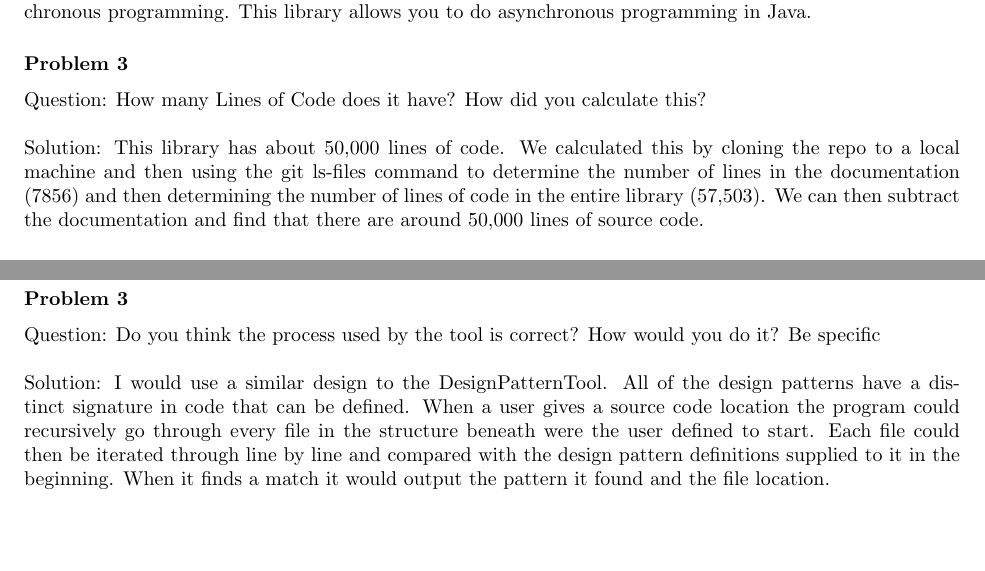
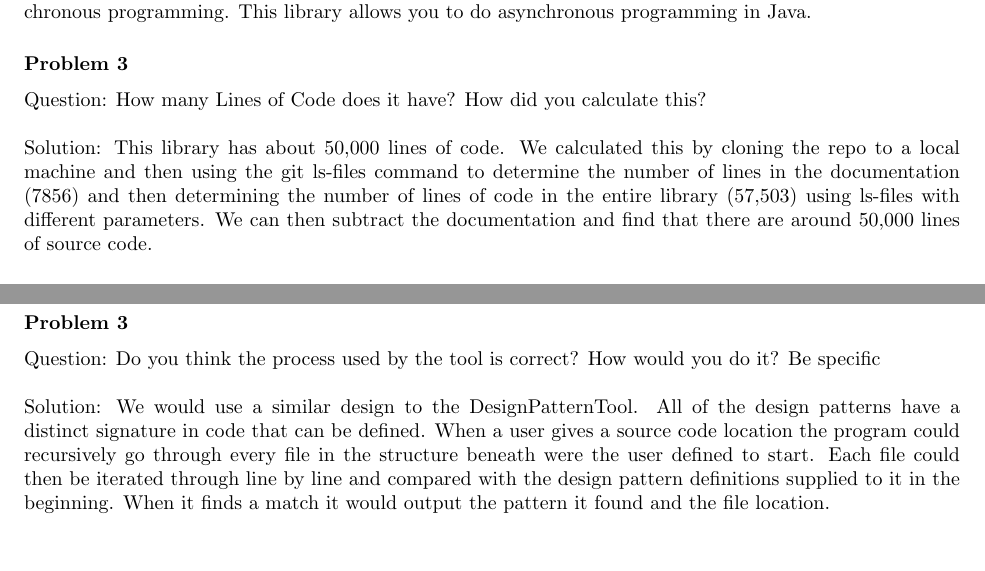
Before and after one commit to nathanstouffer/esof-322, a LaTeX problem sheet (HW4/hw4latex/hw4.tex): two parts of pages 2 and 3 of 5, joined at a grey line, cut so that both start at the same text. Compiled offline with pdfLaTeX.

Commit message:
slight changes to wording

```diff
--- a/HW4/hw4latex/hw4.tex
+++ b/HW4/hw4latex/hw4.tex
@@ -26,7 +26,7 @@ Solution: This library allows you to use Reactive Extension in Java. Reactive ex
 
 \subsubsection*{Problem 3}
 Question: How many Lines of Code does it have? How did you calculate this?\\\\
-Solution: This library has about 50,000 lines of code. We calculated this by cloning the repo to a local machine and then using the git ls-files command to determine the number of lines in the documentation (7856) and then determining the number of lines of code in the entire library (57,503). We can then subtract the documentation and find that there are around 50,000 lines of source code.
+Solution: This library has about 50,000 lines of code. We calculated this by cloning the repo to a local machine and then using the git ls-files command to determine the number of lines in the documentation (7856) and then determining the number of lines of code in the entire library (57,503) using ls-files with different parameters. We can then subtract the documentation and find that there are around 50,000 lines of source code.
 
 \subsection*{Part B}
 \subsubsection*{Problem 1}
@@ -43,7 +43,7 @@ Solution: This program has a set of design pattern definitions in an xml file. I
 
 \subsubsection*{Problem 3}
 Question: Do you think the process used by the tool is correct?  How would you do it? Be specific\\\\
-Solution: I would use a similar design to the DesignPatternTool. All of the design patterns have a distinct signature in code that can be defined. When a user gives a source code location the program could recursively go through every file in the structure beneath were the user defined to start. Each file could then be iterated through line by line and compared with the design pattern definitions supplied to it in the beginning. When it finds a match it would output the pattern it found and the file location.
+Solution: We would use a similar design to the DesignPatternTool. All of the design patterns have a distinct signature in code that can be defined. When a user gives a source code location the program could recursively go through every file in the structure beneath were the user defined to start. Each file could then be iterated through line by line and compared with the design pattern definitions supplied to it in the beginning. When it finds a match it would output the pattern it found and the file location.
 
 \newpage
 
```
